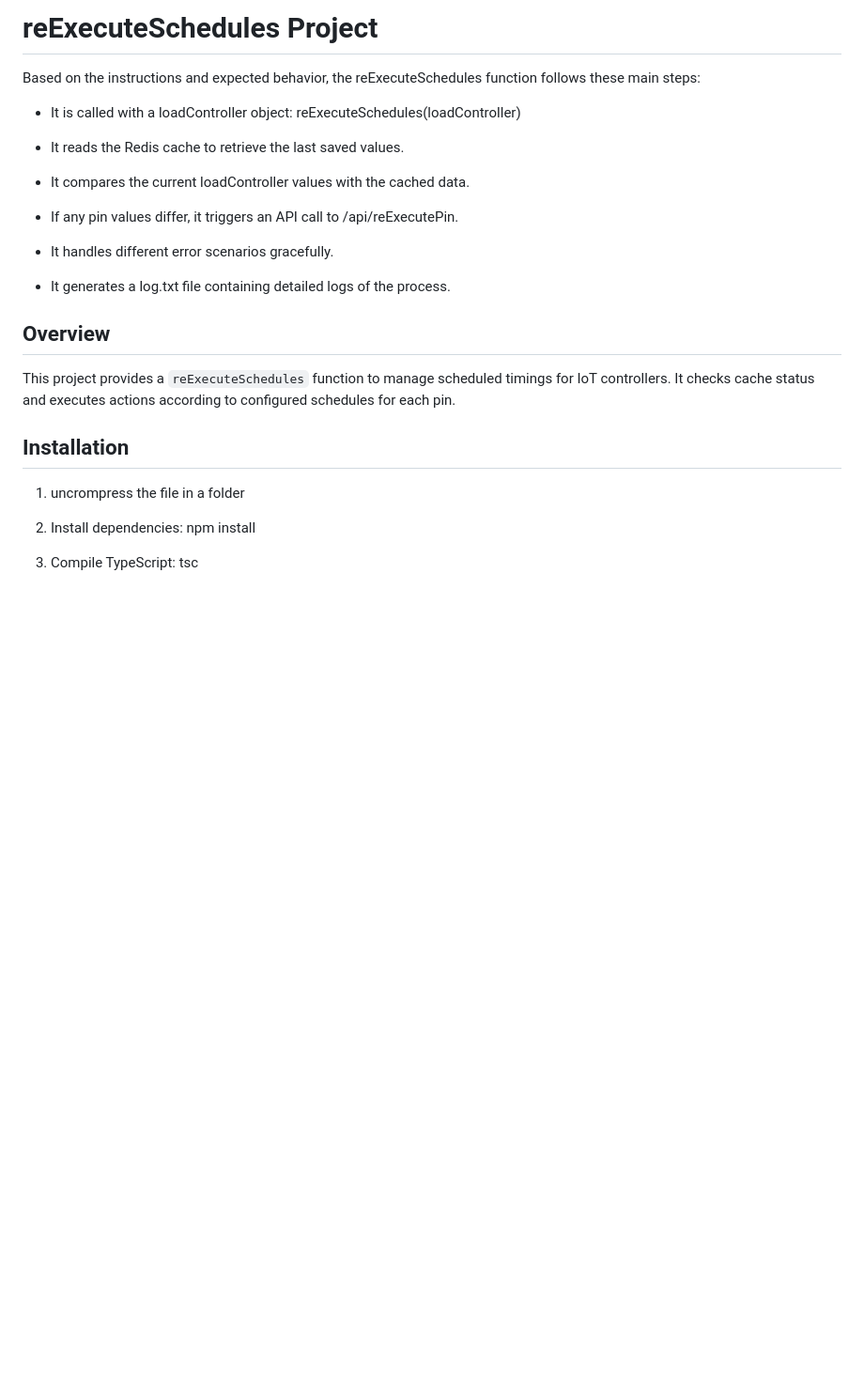
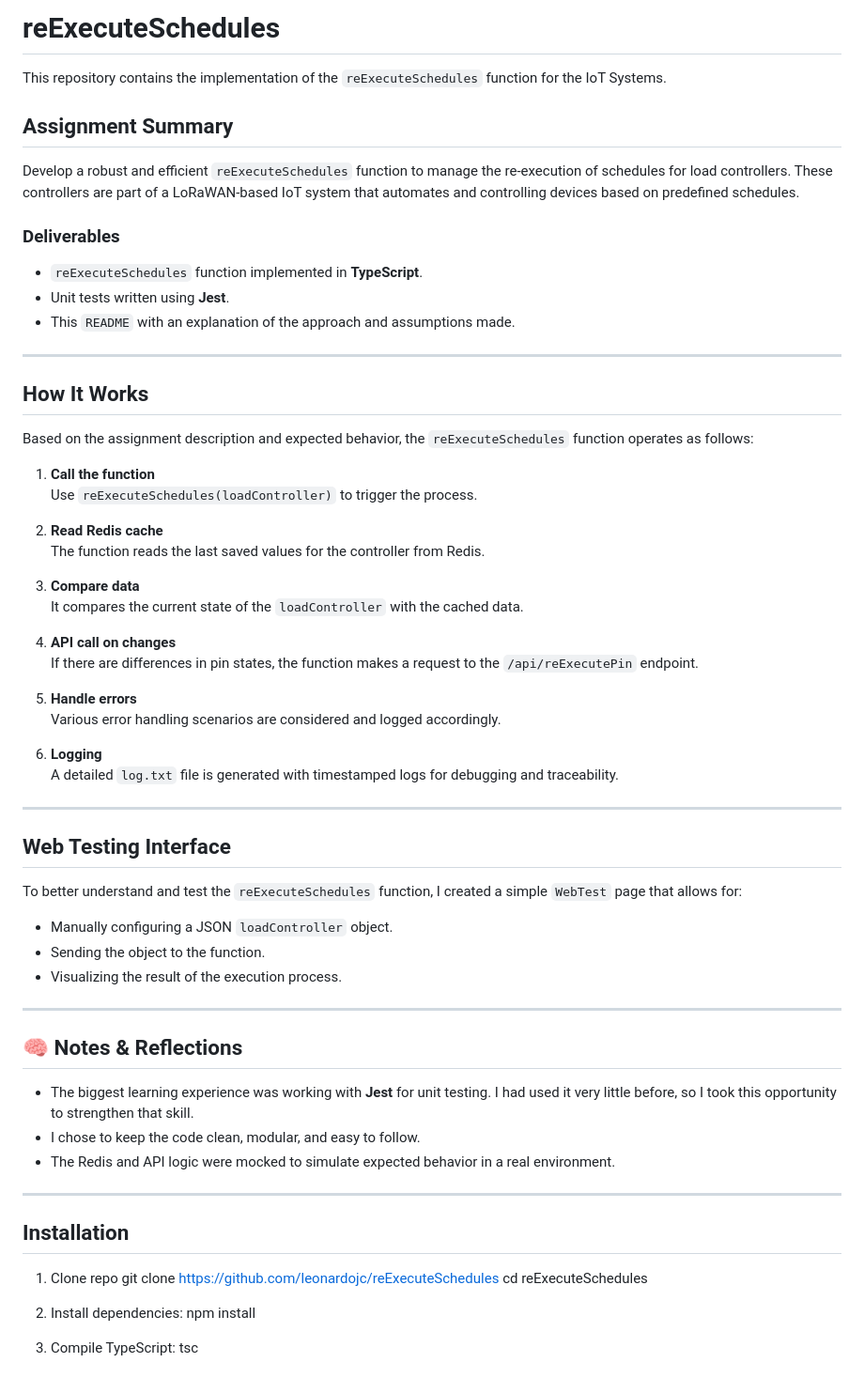
Before and after one commit to leonardojc/reExecuteSchedules, a Markdown page: README.md, the part around the change. Shown: that part at 94% size. Drawn GitHub-style; blank space fills up the shorter version.

```diff
--- a/README.md
+++ b/README.md
@@ -1,28 +1,66 @@
-# reExecuteSchedules Project
+# reExecuteSchedules
 
-Based on the instructions and expected behavior, the reExecuteSchedules function follows these main steps:
+This repository contains the implementation of the `reExecuteSchedules` function for the IoT Systems.
 
-   - It is called with a loadController object:
-    reExecuteSchedules(loadController)
+##  Assignment Summary
 
-   - It reads the Redis cache to retrieve the last saved values.
+Develop a robust and efficient `reExecuteSchedules` function to manage the re-execution of schedules for load controllers. These controllers are part of a LoRaWAN-based IoT system that automates and controlling  devices based on predefined schedules.
 
-   - It compares the current loadController values with the cached data.
+### Deliverables
 
-   - If any pin values differ, it triggers an API call to /api/reExecutePin.
+-  `reExecuteSchedules` function implemented in **TypeScript**.
+-  Unit tests written using **Jest**.
+-  This `README` with an explanation of the approach and assumptions made.
 
-   - It handles different error scenarios gracefully.
+---
 
-   - It generates a log.txt file containing detailed logs of the process.
+##  How It Works
+
+Based on the assignment description and expected behavior, the `reExecuteSchedules` function operates as follows:
+
+1. **Call the function**
+   Use `reExecuteSchedules(loadController)` to trigger the process.
+
+2. **Read Redis cache**
+   The function reads the last saved values for the controller from Redis.
+
+3. **Compare data**
+   It compares the current state of the `loadController` with the cached data.
+
+4. **API call on changes**
+   If there are differences in pin states, the function makes a request to the `/api/reExecutePin` endpoint.
+
+5. **Handle errors**
+   Various error handling scenarios are considered and logged accordingly.
+
+6. **Logging**
+   A detailed `log.txt` file is generated with timestamped logs for debugging and traceability.
+
+---
+
+##  Web Testing Interface
+
+To better understand and test the `reExecuteSchedules` function, I created a simple `WebTest` page that allows for:
+
+- Manually configuring a JSON `loadController` object.
+- Sending the object to the function.
+- Visualizing the result of the execution process.
+
+---
+
+## 🧠 Notes & Reflections
+
+- The biggest learning experience was working with **Jest** for unit testing. I had used it very little before, so I took this opportunity to strengthen that skill.
+- I chose to keep the code clean, modular, and easy to follow.
+- The Redis and API logic were mocked to simulate expected behavior in a real environment.
+
+---
 
 
-
-
-## Overview
-This project provides a `reExecuteSchedules` function to manage scheduled timings for IoT controllers. It checks cache status and executes actions according to configured schedules for each pin.
-
 ## Installation
-1. uncrompress the file in a folder
+1. Clone repo
+git clone https://github.com/leonardojc/reExecuteSchedules
+cd reExecuteSchedules
 
 2. Install dependencies:
 npm install
```
